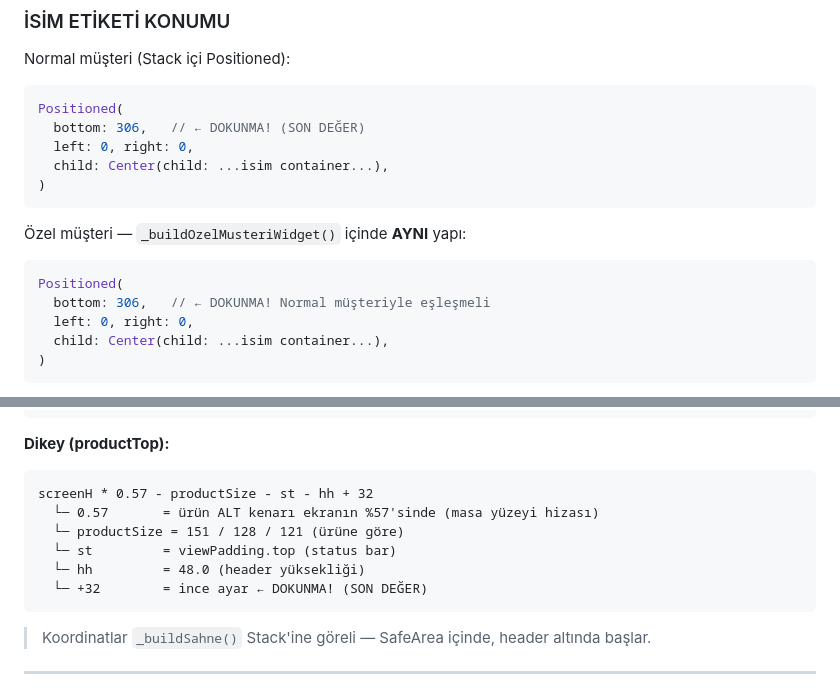
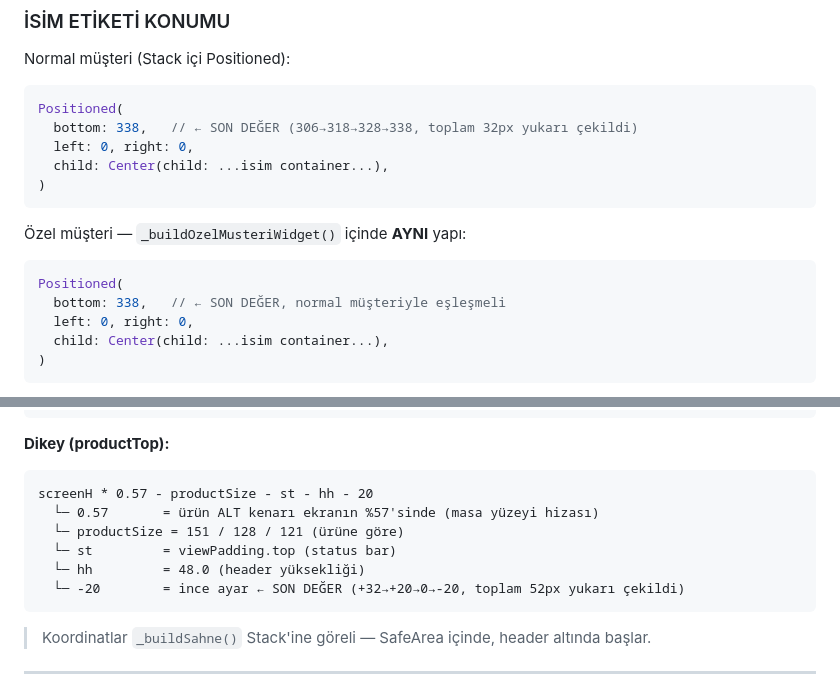
Before and after one commit to anilgedikoglu/oyuncu_dukkani, a Markdown page: CLAUDE.md, 2 parts joined by grey strips. Drawn GitHub-style.

Commit message:
docs: CLAUDE.md urun/isim konum SON DEGER guncellendi (urun -20, isim 338)

````diff
--- a/CLAUDE.md
+++ b/CLAUDE.md
@@ -98,7 +98,7 @@ musteriTop = screenH * 0.14 + 44   ← SafeArea içi (statusBar yok)
 Normal müşteri (Stack içi Positioned):
 ```dart
 Positioned(
-  bottom: 306,   // ← DOKUNMA! (SON DEĞER)
+  bottom: 338,   // ← SON DEĞER (306→318→328→338, toplam 32px yukarı çekildi)
   left: 0, right: 0,
   child: Center(child: ...isim container...),
 )
@@ -107,7 +107,7 @@ Positioned(
 Özel müşteri — `_buildOzelMusteriWidget()` içinde **AYNI** yapı:
 ```dart
 Positioned(
-  bottom: 306,   // ← DOKUNMA! Normal müşteriyle eşleşmeli
+  bottom: 338,   // ← SON DEĞER, normal müşteriyle eşleşmeli
   left: 0, right: 0,
   child: Center(child: ...isim container...),
 )
@@ -147,12 +147,12 @@ konsol_3.png          : dx + 311 (+5 sağa)
 
 **Dikey (productTop):**
 ```
-screenH * 0.57 - productSize - st - hh + 32
+screenH * 0.57 - productSize - st - hh - 20
   └─ 0.57       = ürün ALT kenarı ekranın %57'sinde (masa yüzeyi hizası)
   └─ productSize = 151 / 128 / 121 (ürüne göre)
   └─ st         = viewPadding.top (status bar)
   └─ hh         = 48.0 (header yüksekliği)
-  └─ +32        = ince ayar ← DOKUNMA! (SON DEĞER)
+  └─ -20        = ince ayar ← SON DEĞER (+32→+20→0→-20, toplam 52px yukarı çekildi)
 ```
 
 > Koordinatlar `_buildSahne()` Stack'ine göreli — SafeArea içinde, header altında başlar.
````
